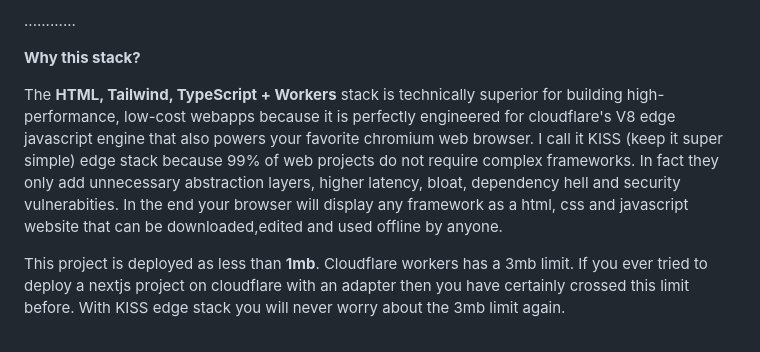
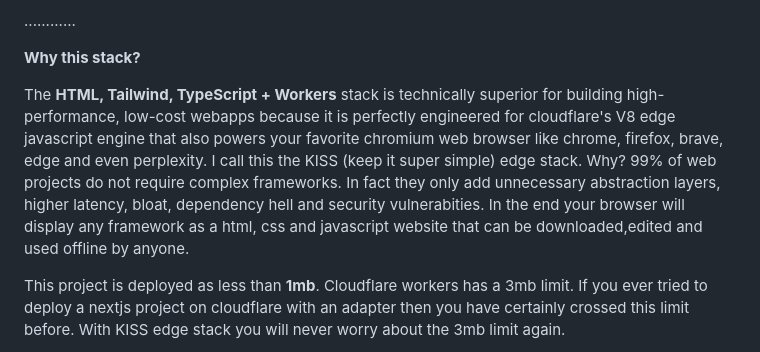
Before and after one commit to dreemrworld/chat-sdk-on-cloudflare, a Markdown page: README.md, the part around the change. GitHub-like rendering.

```diff
--- a/README.md
+++ b/README.md
@@ -49,7 +49,7 @@ Cloudflare workers
 
 **Why this stack?**
 
-The **HTML, Tailwind, TypeScript \+ Workers** stack is technically superior for building high-performance, low-cost webapps because it is perfectly engineered for cloudflare's V8 edge javascript engine that also powers your favorite chromium web browser. I call it KISS (keep it super simple) edge stack because 99% of web projects do not require complex frameworks. In fact they only add unnecessary abstraction layers, higher latency, bloat, dependency hell and security vulnerabities. In the end your browser will display any framework as a html, css and javascript website that can be downloaded,edited and used offline by anyone.
+The **HTML, Tailwind, TypeScript \+ Workers** stack is technically superior for building high-performance, low-cost webapps because it is perfectly engineered for cloudflare's V8 edge javascript engine that also powers your favorite chromium web browser like chrome, firefox, brave, edge and even perplexity. I call this the KISS (keep it super simple) edge stack. Why? 99% of web projects do not require complex frameworks. In fact they only add unnecessary abstraction layers, higher latency, bloat, dependency hell and security vulnerabities. In the end your browser will display any framework as a html, css and javascript website that can be downloaded,edited and used offline by anyone.
 
 This project is deployed as less than **1mb**. Cloudflare workers has a 3mb limit. If you ever tried to deploy a nextjs project on cloudflare with an adapter then you have certainly crossed this limit before. With KISS edge stack you will never worry about the 3mb limit again.
 
```
